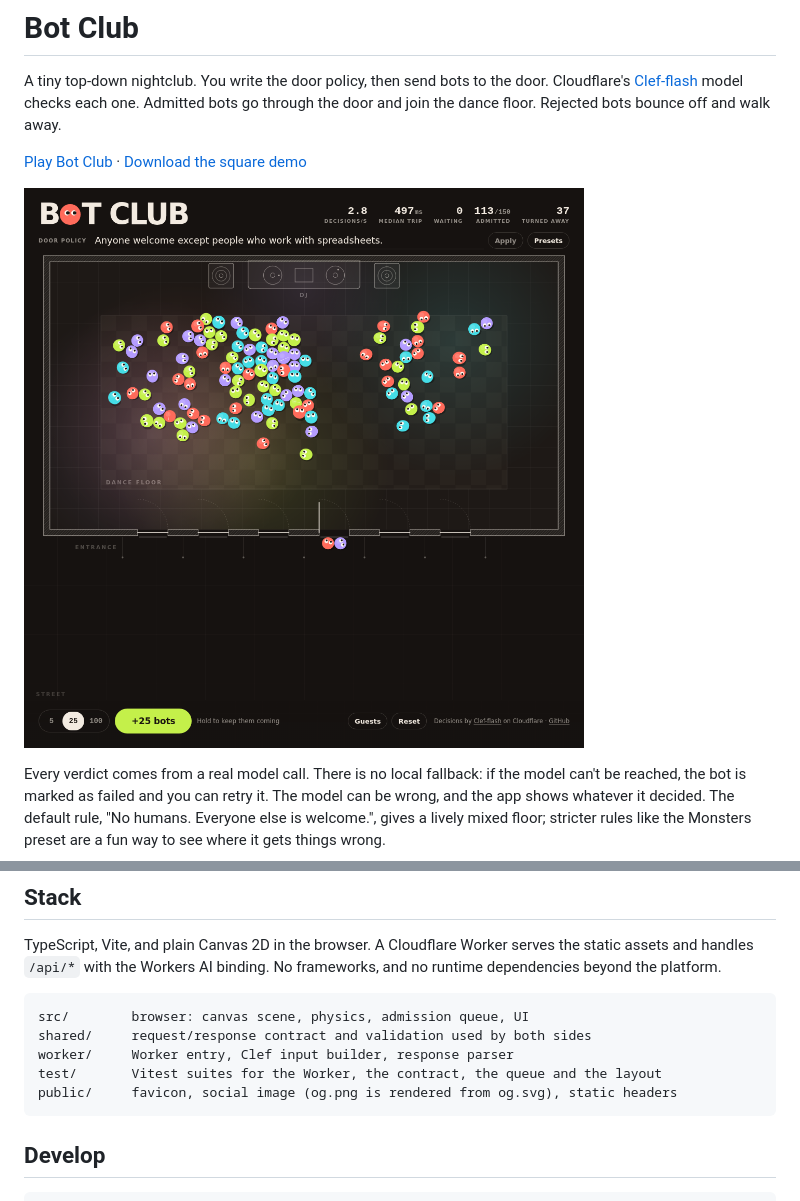
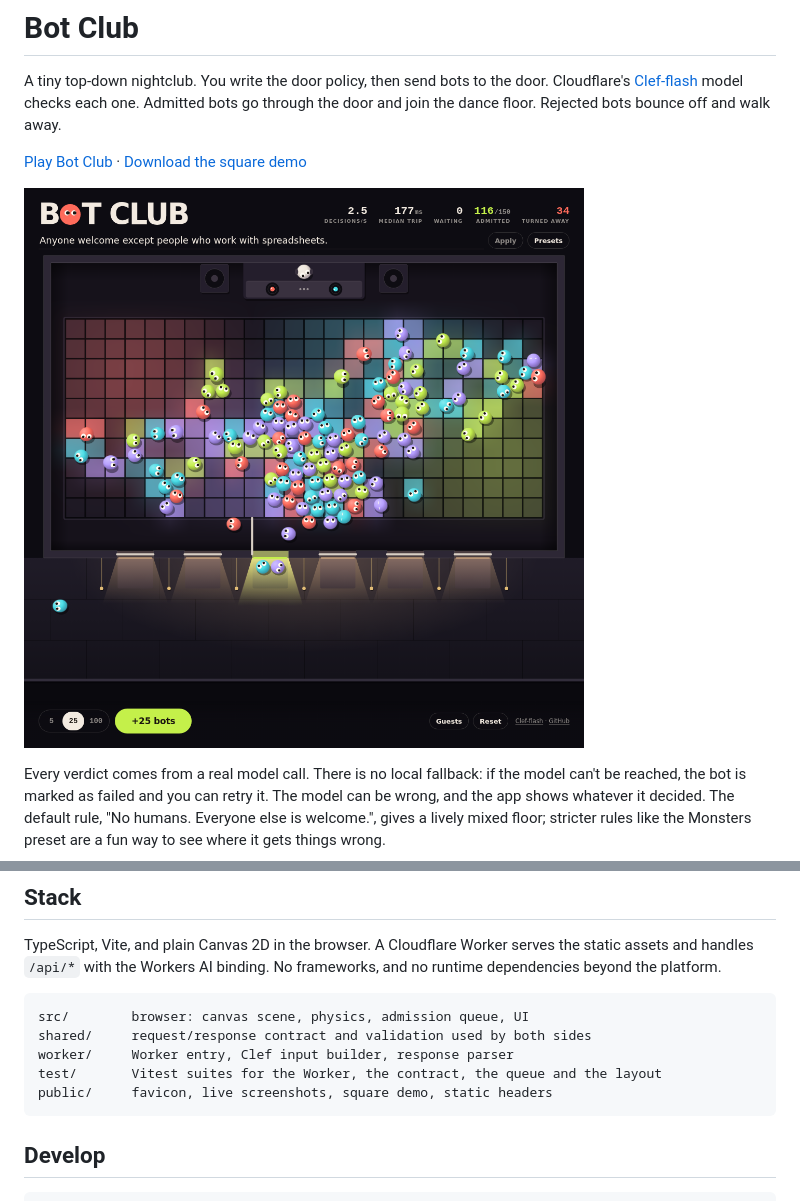
Before and after one commit to jackdnl/bot-club, a Markdown page: README.md, 2 parts joined by grey strips. Rendered like a GitHub page; pictures changed too: public/preview.png.

Commit message:
Refresh live demo and social previews for the polished club (#3)

````diff
--- a/README.md
+++ b/README.md
@@ -67,7 +67,7 @@ src/        browser: canvas scene, physics, admission queue, UI
 shared/     request/response contract and validation used by both sides
 worker/     Worker entry, Clef input builder, response parser
 test/       Vitest suites for the Worker, the contract, the queue and the layout
-public/     favicon, social image (og.png is rendered from og.svg), static headers
+public/     favicon, live screenshots, square demo, static headers
 ```
 
 ## Develop
````
Also changed, not shown: public/og.png, 2 other files.
